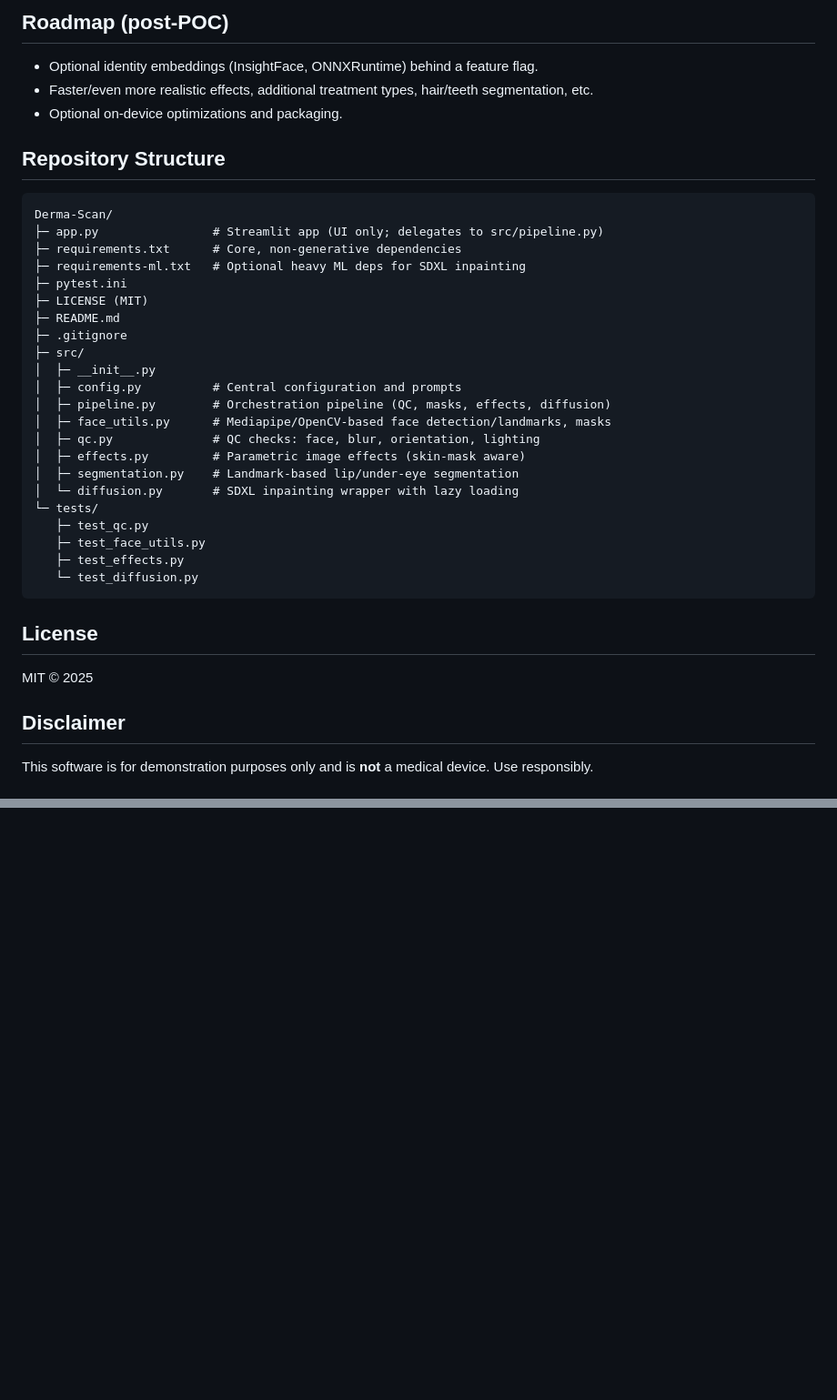
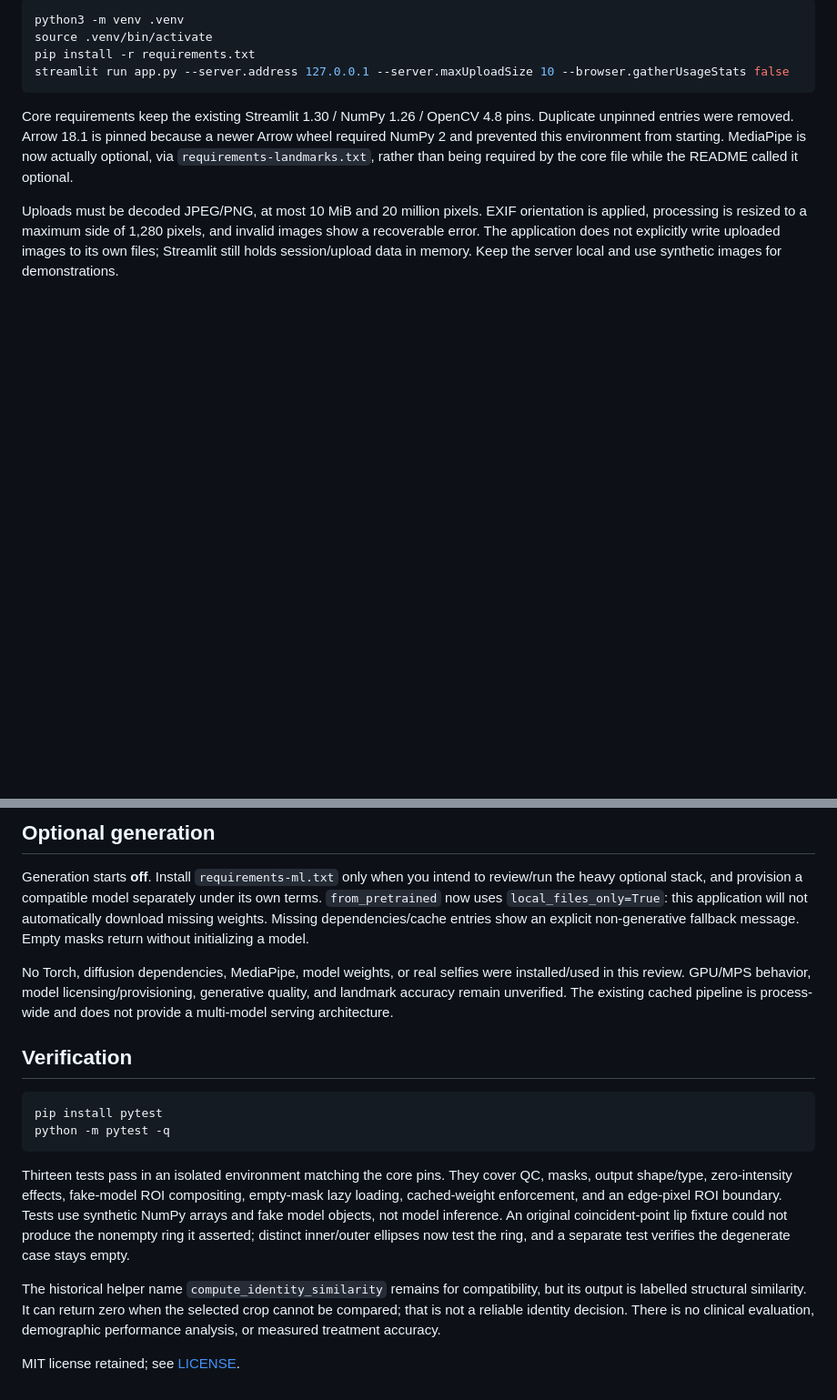
Before and after one commit to dev-nezuko/dermal-treatment-preview, a Markdown page: README.md, 2 parts joined by grey strips. Shown at 91% size. Drawn GitHub-style; blank space fills up the shorter version.

````diff
--- a/README.md
+++ b/README.md
@@ -49,38 +14,12 @@ A local-only, open-source proof-of-concept to preview non-invasive aesthetic tre
 
-## Roadmap (post-POC)
-- Optional identity embeddings (InsightFace, ONNXRuntime) behind a feature flag.
-- Faster/even more realistic effects, additional treatment types, hair/teeth segmentation, etc.
-- Optional on-device optimizations and packaging.
-
-## Repository Structure
-```
-Derma-Scan/
-├─ app.py                # Streamlit app (UI only; delegates to src/pipeline.py)
-├─ requirements.txt      # Core, non-generative dependencies
-├─ requirements-ml.txt   # Optional heavy ML deps for SDXL inpainting
-├─ pytest.ini
-├─ LICENSE (MIT)
-├─ README.md
-├─ .gitignore
-├─ src/
-│  ├─ __init__.py
-│  ├─ config.py          # Central configuration and prompts
-│  ├─ pipeline.py        # Orchestration pipeline (QC, masks, effects, diffusion)
-│  ├─ face_utils.py      # Mediapipe/OpenCV-based face detection/landmarks, masks
-│  ├─ qc.py              # QC checks: face, blur, orientation, lighting
-│  ├─ effects.py         # Parametric image effects (skin-mask aware)
-│  ├─ segmentation.py    # Landmark-based lip/under-eye segmentation
-│  └─ diffusion.py       # SDXL inpainting wrapper with lazy loading
-└─ tests/
-   ├─ test_qc.py
-   ├─ test_face_utils.py
-   ├─ test_effects.py
-   └─ test_diffusion.py
+```sh
+python3 -m venv .venv
+source .venv/bin/activate
+pip install -r requirements.txt
+streamlit run app.py --server.address 127.0.0.1 --server.maxUploadSize 10 --browser.gatherUsageStats false
 ```
 
-## License
-MIT © 2025
+Core requirements keep the existing Streamlit 1.30 / NumPy 1.26 / OpenCV 4.8 pins. Duplicate unpinned entries were removed. Arrow 18.1 is pinned because a newer Arrow wheel required NumPy 2 and prevented this environment from starting. MediaPipe is now actually optional, via `requirements-landmarks.txt`, rather than being required by the core file while the README called it optional.
 
-## Disclaimer
-This software is for demonstration purposes only and is **not** a medical device. Use responsibly.
+Uploads must be decoded JPEG/PNG, at most 10 MiB and 20 million pixels. EXIF orientation is applied, processing is resized to a maximum side of 1,280 pixels, and invalid images show a recoverable error. The application does not explicitly write uploaded images to its own files; Streamlit still holds session/upload data in memory. Keep the server local and use synthetic images for demonstrations.
 
@@ -90,0 +41,18 @@ This software is for demonstration purposes only and is **not** a medical device
+## Optional generation
+
+Generation starts **off**. Install `requirements-ml.txt` only when you intend to review/run the heavy optional stack, and provision a compatible model separately under its own terms. `from_pretrained` now uses `local_files_only=True`: this application will not automatically download missing weights. Missing dependencies/cache entries show an explicit non-generative fallback message. Empty masks return without initializing a model.
+
+No Torch, diffusion dependencies, MediaPipe, model weights, or real selfies were installed/used in this review. GPU/MPS behavior, model licensing/provisioning, generative quality, and landmark accuracy remain unverified. The existing cached pipeline is process-wide and does not provide a multi-model serving architecture.
+
+## Verification
+
+```sh
+pip install pytest
+python -m pytest -q
+```
+
+Thirteen tests pass in an isolated environment matching the core pins. They cover QC, masks, output shape/type, zero-intensity effects, fake-model ROI compositing, empty-mask lazy loading, cached-weight enforcement, and an edge-pixel ROI boundary. Tests use synthetic NumPy arrays and fake model objects, not model inference. An original coincident-point lip fixture could not produce the nonempty ring it asserted; distinct inner/outer ellipses now test the ring, and a separate test verifies the degenerate case stays empty.
+
+The historical helper name `compute_identity_similarity` remains for compatibility, but its output is labelled structural similarity. It can return zero when the selected crop cannot be compared; that is not a reliable identity decision. There is no clinical evaluation, demographic performance analysis, or measured treatment accuracy.
+
+MIT license retained; see [LICENSE](LICENSE).
````
Also changed, not shown: other parts of README.md (+22 -46 lines), docs/synthetic-qc.png (added), docs/upload-desktop.png (added), docs/upload-mobile.png (added), 7 other files.
